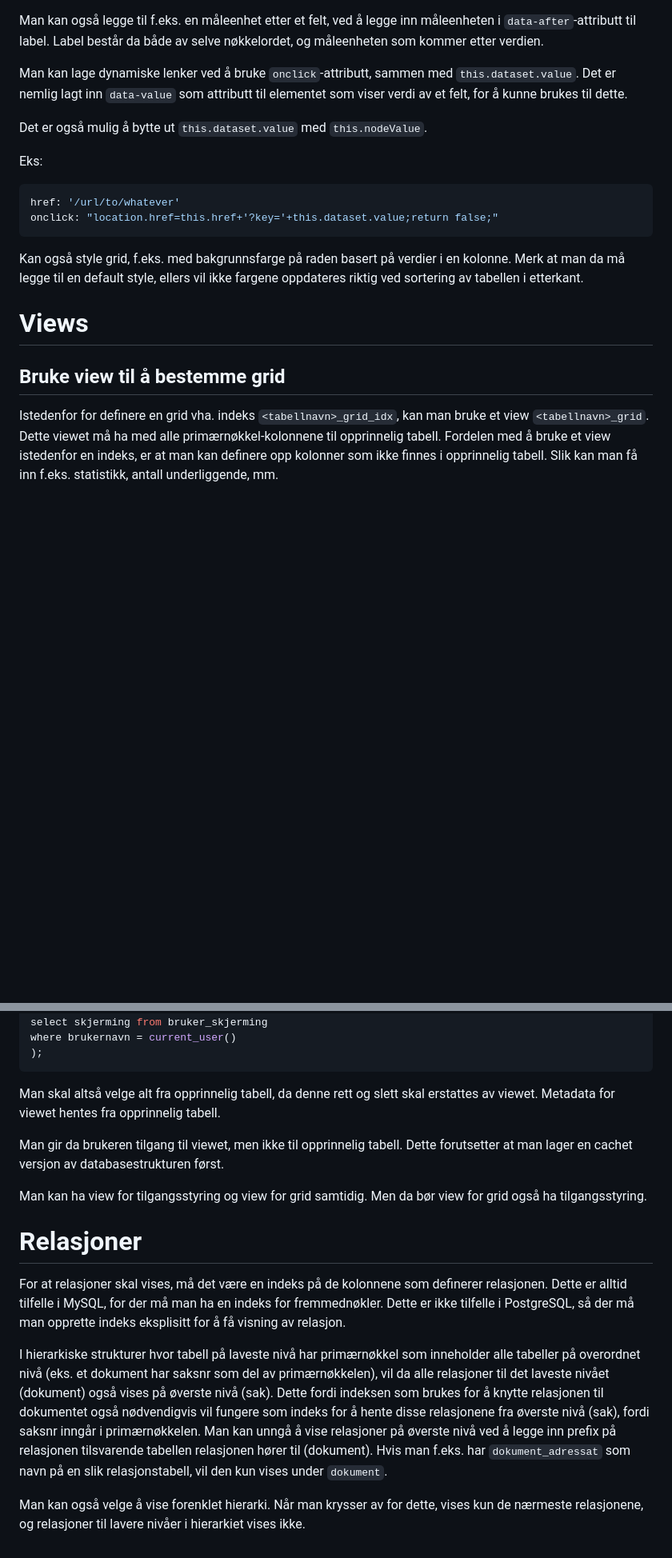
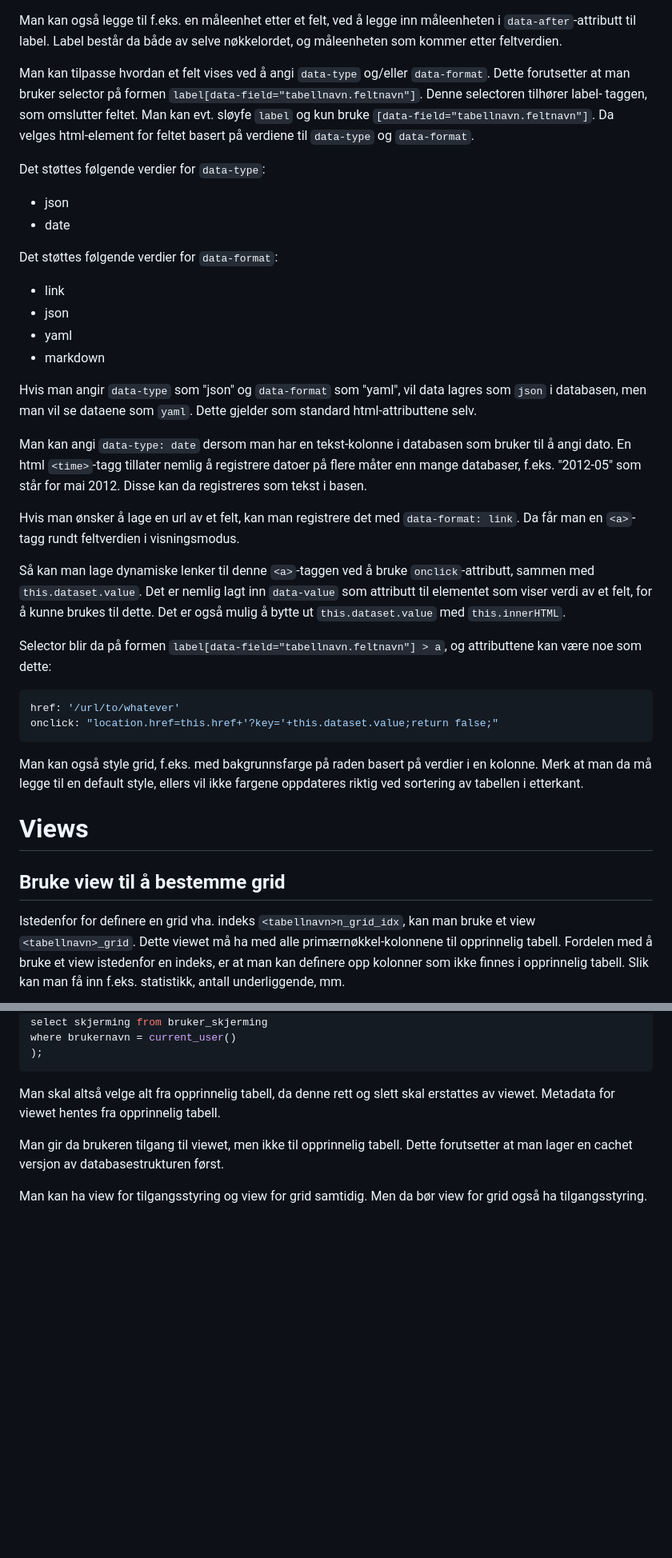
Before and after one commit to fkirkholt/urd-backend, a Markdown page: docs/selvdokumenterende-baser.md, 2 parts joined by grey strips. Shown at 80% size. Rendered like a GitHub page; blank space fills up the shorter version.

```diff
--- a/docs/selvdokumenterende-baser.md
+++ b/docs/selvdokumenterende-baser.md
@@ -293,29 +282,61 @@ et felt er obligatorisk. Sistnevnte kan oppnås med selector `label b:has(+
 
 Man kan også legge til f.eks. en måleenhet etter et felt, ved å legge inn
 måleenheten i `data-after`-attributt til label. Label består da både av
-selve nøkkelordet, og måleenheten som kommer etter verdien.
+selve nøkkelordet, og måleenheten som kommer etter feltverdien.
 
-Man kan lage dynamiske lenker ved å bruke `onclick`-attributt, sammen med
-`this.dataset.value`. Det er nemlig lagt inn `data-value` som attributt
-til elementet som viser verdi av et felt, for å kunne brukes til dette.
+Man kan tilpasse hvordan et felt vises ved å angi `data-type` og/eller
+`data-format`. Dette forutsetter at  man bruker selector på formen
+`label[data-field="tabellnavn.feltnavn"]`. Denne selectoren tilhører label-
+taggen, som omslutter feltet. Man kan evt. sløyfe `label` og kun bruke
+`[data-field="tabellnavn.feltnavn"]`. Da velges html-element for feltet
+basert på verdiene til `data-type` og `data-format`.
 
-Det er også mulig å bytte ut `this.dataset.value` med `this.nodeValue`.
+Det støttes følgende verdier for `data-type`:
+- json
+- date
 
-Eks:
+Det støttes følgende verdier for `data-format`:
+- link
+- json
+- yaml
+- markdown
+
+Hvis man angir `data-type` som "json" og `data-format` som "yaml", vil
+data lagres som `json` i databasen, men man vil se dataene som `yaml`.
+Dette gjelder som standard html-attributtene selv.
+
+Man kan angi `data-type: date` dersom man har en tekst-kolonne i databasen som
+bruker til å angi dato. En html `<time>`-tagg tillater nemlig å registrere
+datoer på flere måter enn mange databaser, f.eks. "2012-05" som står for
+mai 2012. Disse kan da registreres som tekst i basen.
+
+Hvis man ønsker å lage en url av et felt, kan man registrere det med
+`data-format: link`. Da får man en `<a>`-tagg rundt feltverdien i
+visningsmodus.
+
+Så kan man lage dynamiske lenker til denne `<a>`-taggen ved å bruke
+`onclick`-attributt, sammen med `this.dataset.value`. Det er nemlig lagt inn
+`data-value` som attributt til elementet som viser verdi av et felt, for å
+kunne brukes til dette. Det er også mulig å bytte ut `this.dataset.value`
+med `this.innerHTML`.
+
+Selector blir da på formen `label[data-field="tabellnavn.feltnavn"] > a`,
+og attributtene kan være noe som dette:
+
 ~~~ yml
 href: '/url/to/whatever'
 onclick: "location.href=this.href+'?key='+this.dataset.value;return false;"
 ~~~
 
-Kan også style grid, f.eks. med bakgrunnsfarge på raden basert på verdier
-i en kolonne. Merk at man da må legge til en default style, ellers vil ikke
-fargene oppdateres riktig ved sortering av tabellen i etterkant.
+Man kan også style grid, f.eks. med bakgrunnsfarge på raden basert på
+verdier i en kolonne. Merk at man da må legge til en default style, ellers
+vil ikke fargene oppdateres riktig ved sortering av tabellen i etterkant.
 
 # Views
 
 ## Bruke view til å bestemme grid
 
-Istedenfor for definere en grid vha. indeks `<tabellnavn>_grid_idx`, kan
+Istedenfor for definere en grid vha. indeks `<tabellnavn>n_grid_idx`, kan
 man bruke et view `<tabellnavn>_grid`. Dette viewet må ha med alle
 primærnøkkel-kolonnene til opprinnelig tabell. Fordelen med å bruke et
 view istedenfor en indeks, er at man kan definere opp kolonner som ikke
@@ -343,34 +364,11 @@ where brukernavn = current_user()
 );
 ~~~
 
-Man skal altså velge alt fra opprinnelig tabell, da denne rett og slett skal
-erstattes av viewet. Metadata for viewet hentes fra opprinnelig tabell.
+Man skal altså velge alt fra opprinnelig tabell, da denne rett og slett
+skal erstattes av viewet. Metadata for viewet hentes fra opprinnelig tabell.
 
 Man gir da brukeren tilgang til viewet, men ikke til opprinnelig tabell. Dette
 forutsetter at man lager en cachet versjon av databasestrukturen først.
 
-Man kan ha view for tilgangsstyring og view for grid samtidig. Men da bør view
-for grid også ha tilgangsstyring.
-
-# Relasjoner
-
-For at relasjoner skal vises, må det være en indeks på de kolonnene som
-definerer relasjonen. Dette er alltid tilfelle i MySQL, for der må man
-ha en indeks for fremmednøkler. Dette er ikke tilfelle i PostgreSQL, så
-der må man opprette indeks eksplisitt for å få visning av relasjon.
-
-I hierarkiske strukturer hvor tabell på laveste nivå har primærnøkkel
-som inneholder alle tabeller på overordnet nivå (eks. et dokument har
-saksnr som del av primærnøkkelen), vil da alle relasjoner til det
-laveste nivået (dokument) også vises på øverste nivå (sak). Dette fordi
-indeksen som brukes for å knytte relasjonen til dokumentet også
-nødvendigvis vil fungere som indeks for å hente disse relasjonene fra
-øverste nivå (sak), fordi saksnr inngår i primærnøkkelen. Man kan unngå
-å vise relasjoner på øverste nivå ved å legge inn prefix på relasjonen
-tilsvarende tabellen relasjonen hører til (dokument). Hvis man f.eks.
-har `dokument_adressat` som navn på en slik relasjonstabell, vil den kun
-vises under `dokument`.
-
-Man kan også velge å vise forenklet hierarki. Når man krysser av for dette,
-vises kun de nærmeste relasjonene, og relasjoner til lavere nivåer i hierarkiet
-vises ikke.
+Man kan ha view for tilgangsstyring og view for grid samtidig. Men da bør
+view for grid også ha tilgangsstyring.
```
Also changed, not shown: other parts of docs/selvdokumenterende-baser.md (+26 -37 lines).
